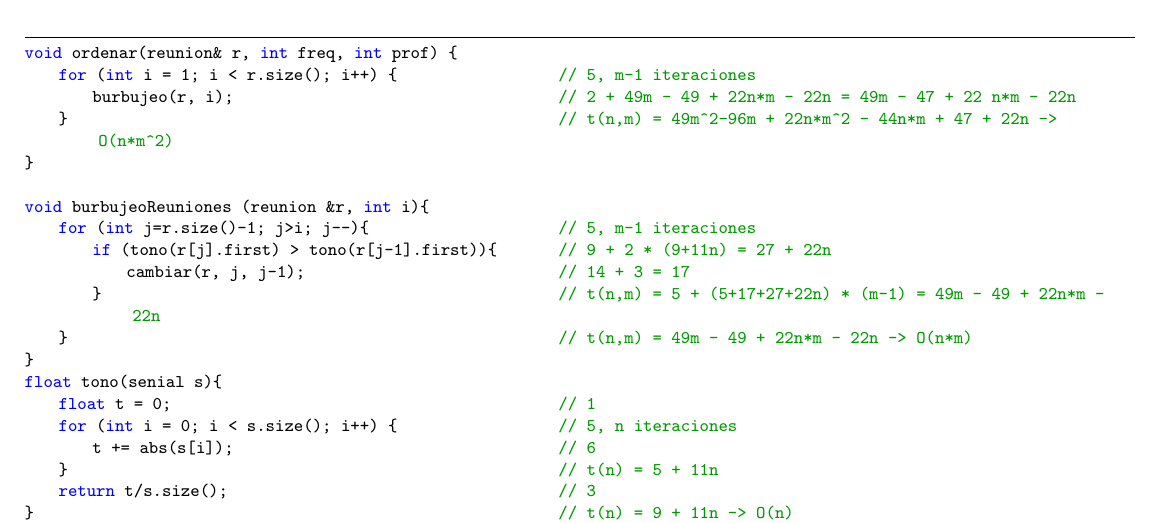
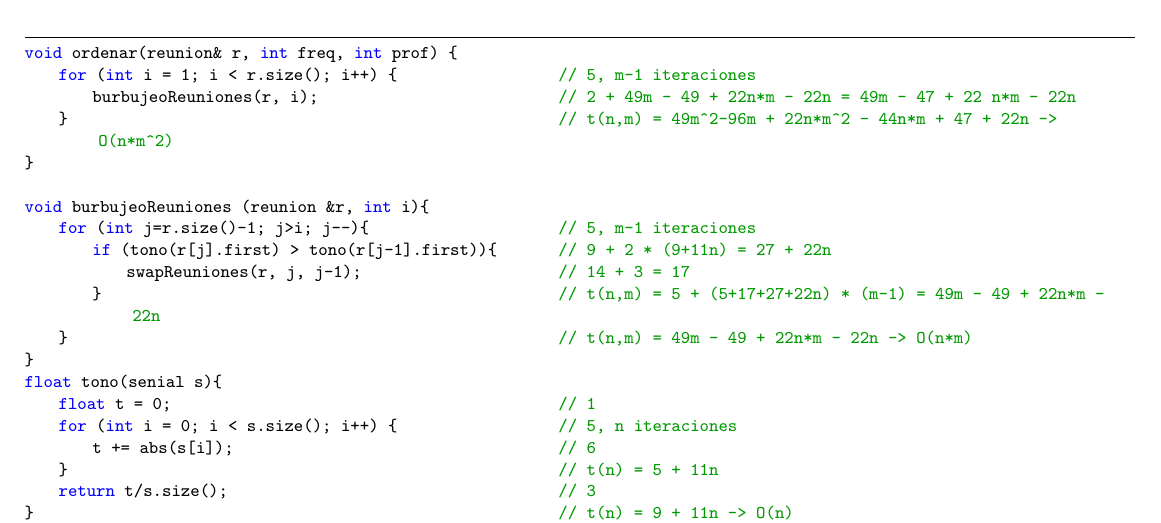
Before and after one commit to sscubino/cuartetoDeNos2, a LaTeX document (LaTeX/main.tex): part of page 5 of 9, cut so that both start at the same text. Compiled offline with pdfLaTeX.

Commit message:
Corregí algunos nombres de funciones

```diff
--- a/LaTeX/main.tex
+++ b/LaTeX/main.tex
@@ -95,14 +95,14 @@ Cuento como operaciones elementales: \newline
 \begin{lstlisting}
 void ordenar(reunion& r, int freq, int prof) {
     for (int i = 1; i < r.size(); i++) {                       // 5, m-1 iteraciones
-        burbujeo(r, i);                                        // 2 + 49m - 49 + 22n*m - 22n = 49m - 47 + 22 n*m - 22n
+        burbujeoReuniones(r, i);                               // 2 + 49m - 49 + 22n*m - 22n = 49m - 47 + 22 n*m - 22n
     }                                                          // t(n,m) = 49m^2-96m + 22n*m^2 - 44n*m + 47 + 22n -> O(n*m^2)
 }
 
 void burbujeoReuniones (reunion &r, int i){
     for (int j=r.size()-1; j>i; j--){                          // 5, m-1 iteraciones
         if (tono(r[j].first) > tono(r[j-1].first)){            // 9 + 2 * (9+11n) = 27 + 22n
-            cambiar(r, j, j-1);                                // 14 + 3 = 17
+            swapReuniones(r, j, j-1);                          // 14 + 3 = 17
         }                                                      // t(n,m) = 5 + (5+17+27+22n) * (m-1) = 49m - 49 + 22n*m - 22n
     }                                                          // t(n,m) = 49m - 49 + 22n*m - 22n -> O(n*m)
 }
```
